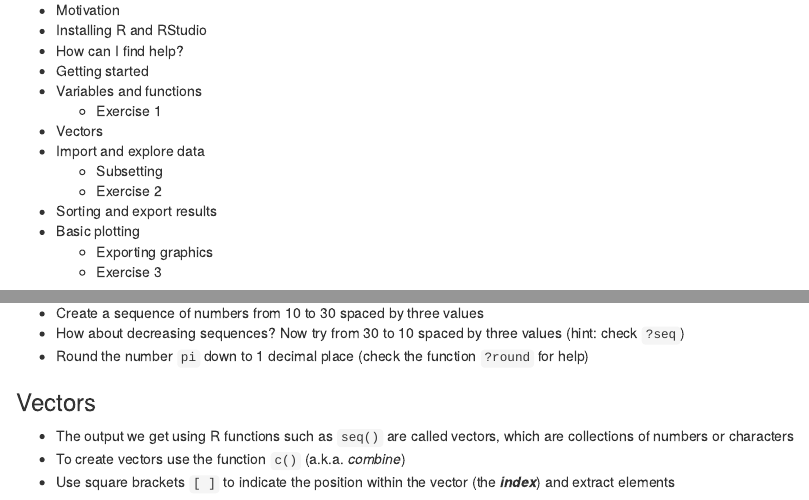
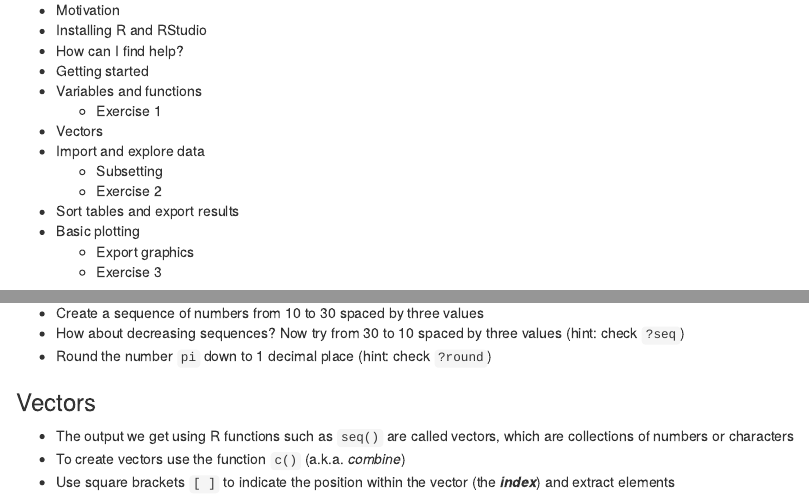
Before and after one commit to semacu/training, an R Markdown document (20180315_IntroductionToR_Wolfson_Cambridge/README.Rmd): the page in a window 1100 px wide, from 360 px down, and a second part further down, joined at a grey line. Rendered offline with R 4.5, knitr and Pandoc, with nearby package versions.

Commit message:
latest version 2

````diff
--- a/20180315_IntroductionToR_Wolfson_Cambridge/README.Rmd
+++ b/20180315_IntroductionToR_Wolfson_Cambridge/README.Rmd
@@ -30,9 +30,9 @@ This course provides a short beginners introduction to the R programming languag
 - Import and explore data
     - Subsetting
     - Exercise 2
-- Sorting and export results
+- Sort tables and export results
 - Basic plotting
-    - Exporting graphics
+    - Export graphics
     - Exercise 3
 
 This short course is based on the [R crash course](https://github.com/bioinformatics-core-shared-training/r-crash-course) developed by [Mark Dunning](https://github.com/markdunning) and [Laurent Gatto](https://github.com/lgatto).
@@ -186,7 +186,7 @@ Work in pairs, meet the person sitting next to you and try the following togethe
 
 - Create a sequence of numbers from 10 to 30 spaced by three values
 - How about decreasing sequences? Now try from 30 to 10 spaced by three values  (hint: check `?seq`)
-- Round the number `pi` down to 1 decimal place (check the function `?round` for help)
+- Round the number `pi` down to 1 decimal place (hint: check `?round`)
 
 ```{r}
 
````
Also changed, not shown: 20180315_IntroductionToR_Wolfson_Cambridge/README.Rmd (4 more changed lines), 1 other file.
